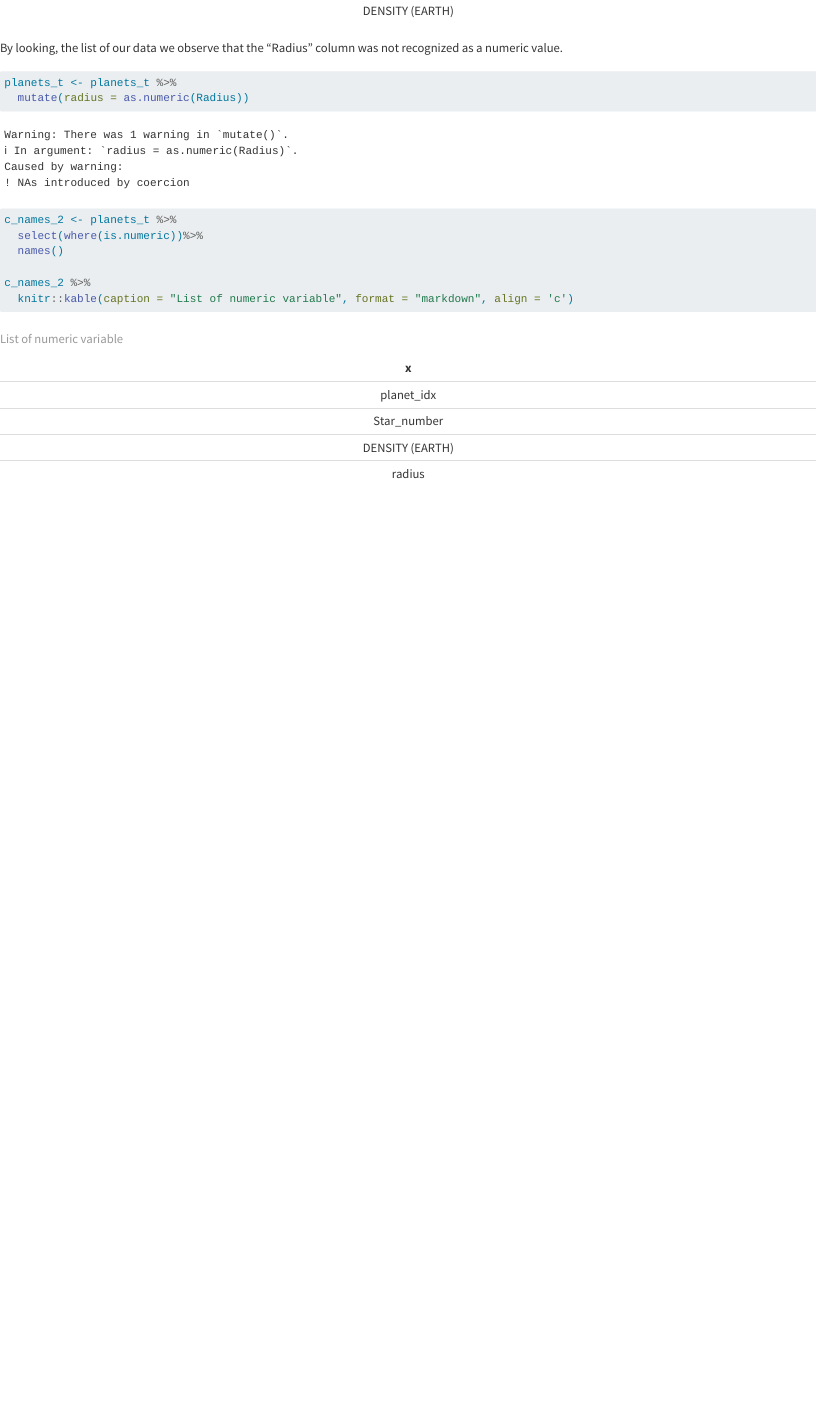
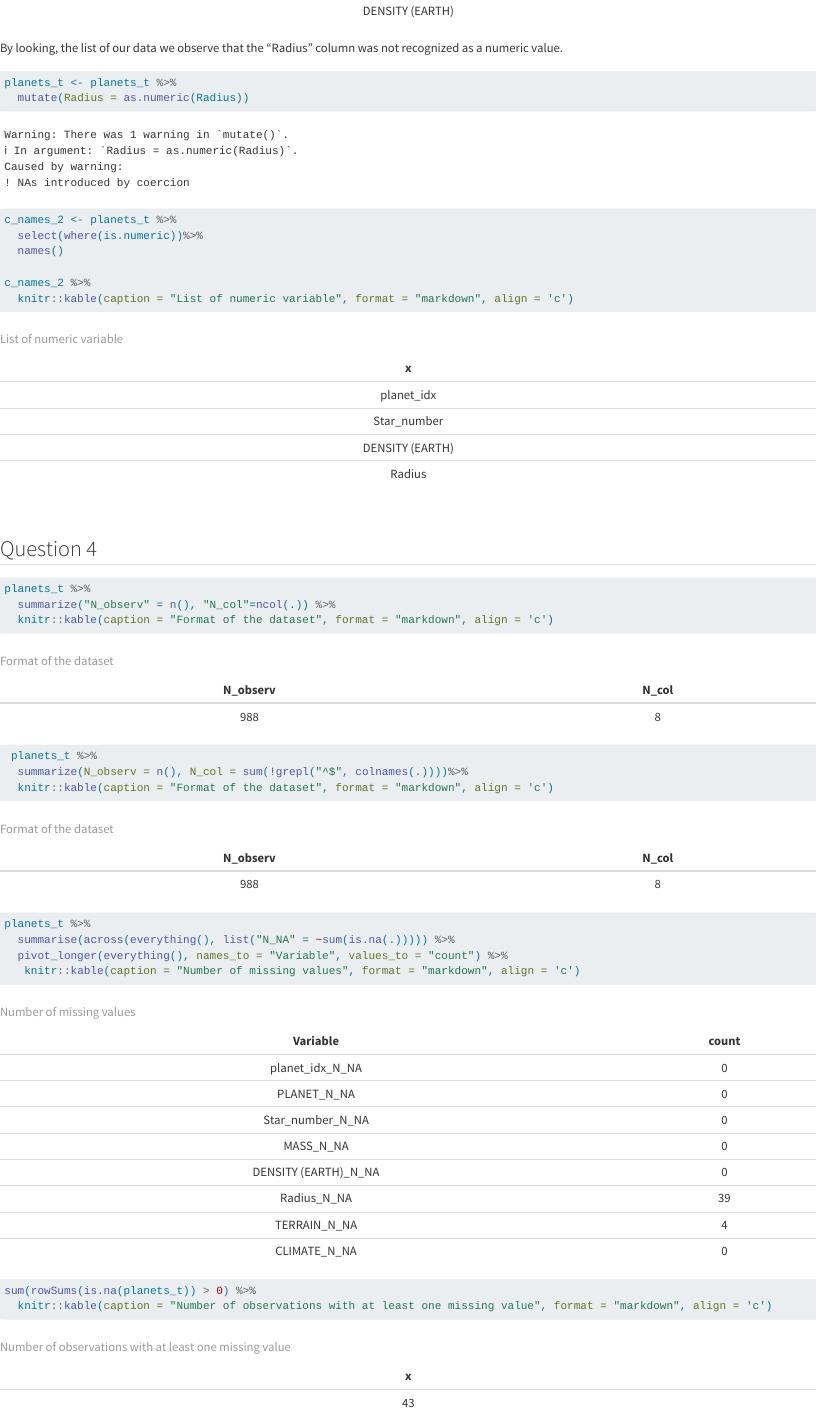
Before and after one commit to CBZ1310/galactic_empire, a Quarto document (Bazile.qmd): the page in a window 1100 px wide, from 1860 px down. Rendered offline with R 4.5, knitr and Pandoc in place of Quarto, with nearby package versions; some code elsewhere in the file could not run offline.

Commit message:
Answer to question 4 and correction of a typo in question 3

````diff
--- a/Bazile.qmd
+++ b/Bazile.qmd
@@ -55,7 +55,7 @@ By looking, the list of our data we observe that the "Radius" column was not rec
 
 ```{r Transformation_of_the_radius_column}
 planets_t <- planets_t %>%
-  mutate(radius = as.numeric(Radius))
+  mutate(Radius = as.numeric(Radius))
 
 c_names_2 <- planets_t %>%
   select(where(is.numeric))%>%
@@ -64,3 +64,35 @@ c_names_2 <- planets_t %>%
 c_names_2 %>%
   knitr::kable(caption = "List of numeric variable", format = "markdown", align = 'c')
 ```
+
+<br>
+
+## Question 4
+
+```{r}
+planets_t %>%
+  summarize("N_observ" = n(), "N_col"=ncol(.)) %>%
+  knitr::kable(caption = "Format of the dataset", format = "markdown", align = 'c')
+
+
+```
+
+```{r}
+ planets_t %>%
+  summarize(N_observ = n(), N_col = sum(!grepl("^$", colnames(.))))%>%
+  knitr::kable(caption = "Format of the dataset", format = "markdown", align = 'c')
+
+```
+
+```{r Number_of_missing_values_by_variable}
+planets_t %>%
+  summarise(across(everything(), list("N_NA" = ~sum(is.na(.))))) %>%
+  pivot_longer(everything(), names_to = "Variable", values_to = "count") %>%
+   knitr::kable(caption = "Number of missing values", format = "markdown", align = 'c')
+```
+
+```{r}
+sum(rowSums(is.na(planets_t)) > 0) %>%
+  knitr::kable(caption = "Number of observations with at least one missing value", format = "markdown", align = 'c')
+
+```
````
